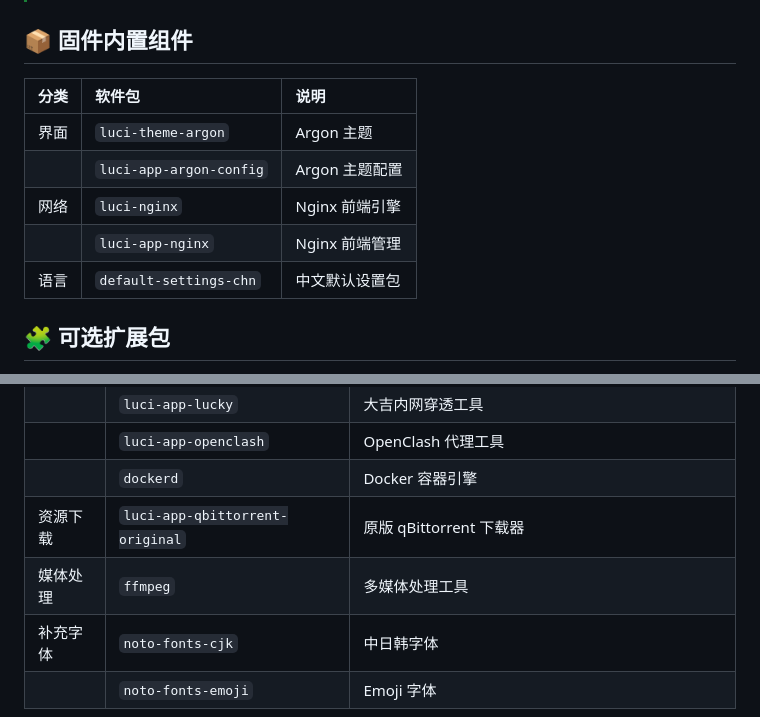
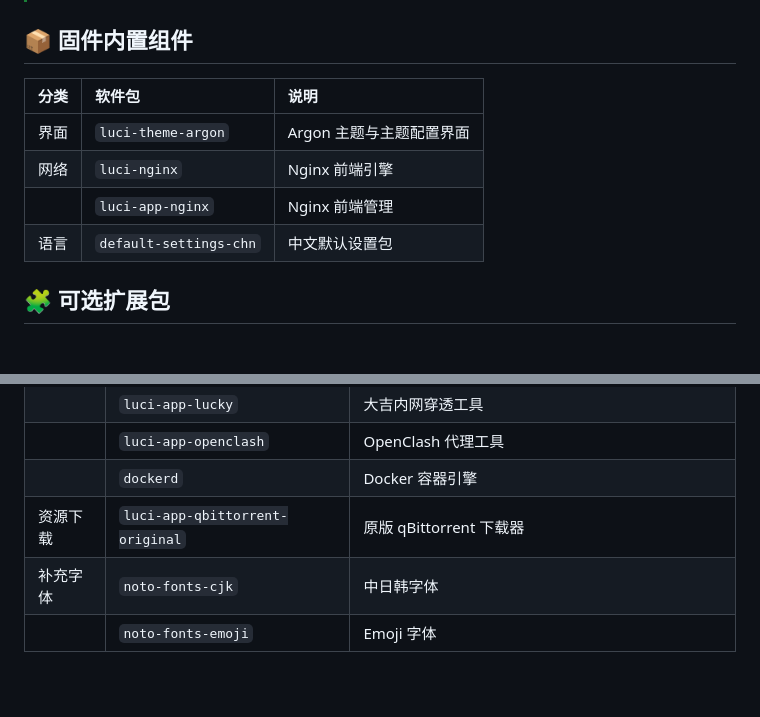
Before and after one commit to Shuery-Shuai/ImmortalWrt-BPI-R4-Firmware, a Markdown page: README.md, 2 parts joined by grey strips. Rendered like a GitHub page; blank space fills up the shorter version.

Commit message:
📃 docs(readme): 移除 ffmpeg 并修正 argon 配置界面归属
README 的「可选扩展包」仍列着 ffmpeg，但该包已在 .config 里删除：
它的 Config.in 要求 PACKAGE_video-support 而默认是 n，符号长期被
defconfig 整行丢弃，从未真正装进固件。

「固件内置组件」表里的 luci-app-argon-config 同样已不存在：上游把它
并入 luci-theme-argon（PKG_PROVIDES:=luci-app-argon-config），只保留
主题本体，配置界面随主题安装。

```diff
--- a/README.md
+++ b/README.md
@@ -48,13 +48,12 @@
 
 ## 📦 固件内置组件
 
-| 分类 | 软件包                  | 说明           |
-| :--- | :---------------------- | :------------- |
-| 界面 | `luci-theme-argon`      | Argon 主题     |
-|      | `luci-app-argon-config` | Argon 主题配置 |
-| 网络 | `luci-nginx`            | Nginx 前端引擎 |
-|      | `luci-app-nginx`        | Nginx 前端管理 |
-| 语言 | `default-settings-chn`  | 中文默认设置包 |
+| 分类 | 软件包                 | 说明                     |
+| :--- | :--------------------- | :----------------------- |
+| 界面 | `luci-theme-argon`     | Argon 主题与主题配置界面 |
+| 网络 | `luci-nginx`           | Nginx 前端引擎           |
+|      | `luci-app-nginx`       | Nginx 前端管理           |
+| 语言 | `default-settings-chn` | 中文默认设置包           |
 
 ## 🧩 可选扩展包
 
@@ -75,7 +74,6 @@
 |          | `luci-app-openclash`            | OpenClash 代理工具                                   |
 |          | `dockerd`                       | Docker 容器引擎                                      |
 | 资源下载 | `luci-app-qbittorrent-original` | 原版 qBittorrent 下载器                              |
-| 媒体处理 | `ffmpeg`                        | 多媒体处理工具                                       |
 | 补充字体 | `noto-fonts-cjk`                | 中日韩字体                                           |
 |          | `noto-fonts-emoji`              | Emoji 字体                                           |
 
```
